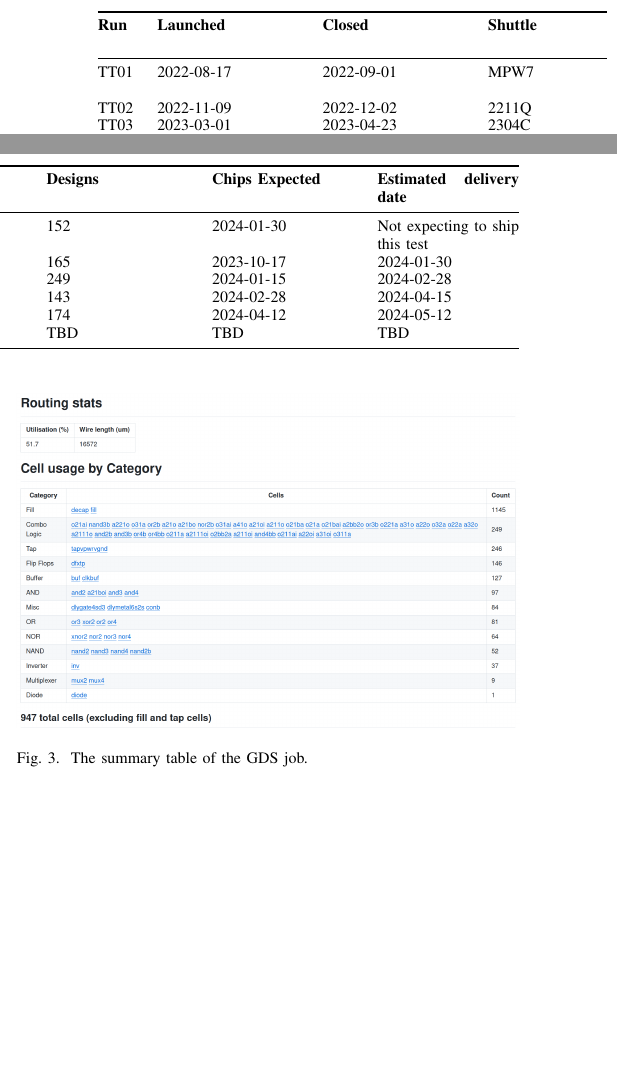
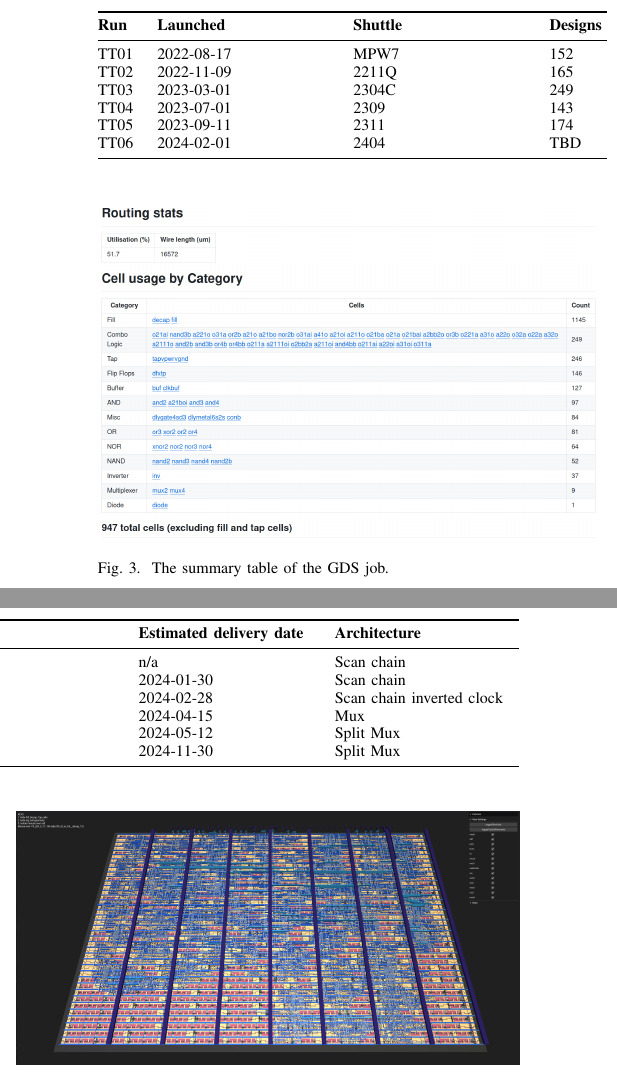
Before and after one commit to mattvenn/tt-ieee-paper, a LaTeX paper (paper_TT.tex, which reads paper_TT_introduction.tex): two parts of the columns of page 2 of 7, joined at a grey line, cut so that both start at the same text, the shorter picture padded with empty space. Compiled offline with pdfLaTeX.

Commit message:
reformat table for inclusion of archiecture type

```diff
--- a/paper_TT_introduction.tex
+++ b/paper_TT_introduction.tex
@@ -26,14 +26,14 @@ The rest of this paper will discuss the TinyTapeout design flow, multiplexer evo
 \label{tab:tinytapeout}
 \begin{tabularx}{\textwidth}{@{}l *{6}{X}@{}}
 \toprule
-\textbf{Run} & \textbf{Launched} & \textbf{Closed} & \textbf{Shuttle} & \textbf{Designs} & \textbf{Chips Expected} & \textbf{Estimated delivery date} \\
+\textbf{Run} & \textbf{Launched} & \textbf{Shuttle} & \textbf{Designs} & \textbf{Estimated delivery date} & \textbf{Architecture} \\
 \midrule
-TT01 & 2022-08-17 & 2022-09-01 & MPW7  & 152 & 2024-01-30 & Not expecting to ship this test \\
-TT02 & 2022-11-09 & 2022-12-02 & 2211Q & 165 & 2023-10-17 & 2024-01-30 \\
-TT03 & 2023-03-01 & 2023-04-23 & 2304C & 249 & 2024-01-15 & 2024-02-28 \\
-TT04 & 2023-07-01 & 2023-09-08 & 2309  & 143 & 2024-02-28 & 2024-04-15 \\
-TT05 & 2023-09-11 & 2023-11-04 & 2311  & 174 & 2024-04-12 & 2024-05-12 \\
-TT06 & 2024-02-01 & 2024-04-19 & 2404  & TBD & TBD        & TBD \\
+TT01 & 2022-08-17  & MPW7  & 152 & n/a        & Scan chain \\
+TT02 & 2022-11-09  & 2211Q & 165 & 2024-01-30 & Scan chain \\
+TT03 & 2023-03-01  & 2304C & 249 & 2024-02-28 & Scan chain inverted clock \\
+TT04 & 2023-07-01  & 2309  & 143 & 2024-04-15 & Mux \\
+TT05 & 2023-09-11  & 2311  & 174 & 2024-05-12 & Split Mux \\
+TT06 & 2024-02-01  & 2404  & TBD & 2024-11-30 & Split Mux \\
 \bottomrule
 \end{tabularx}
 \end{table*}
```
